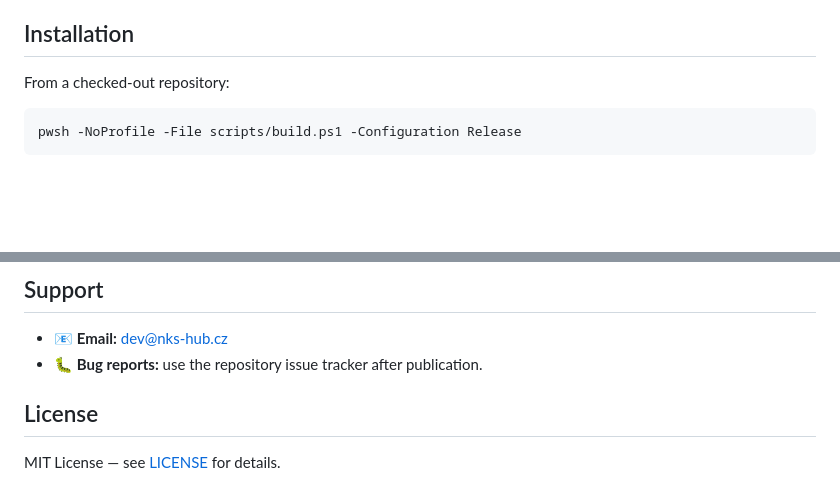
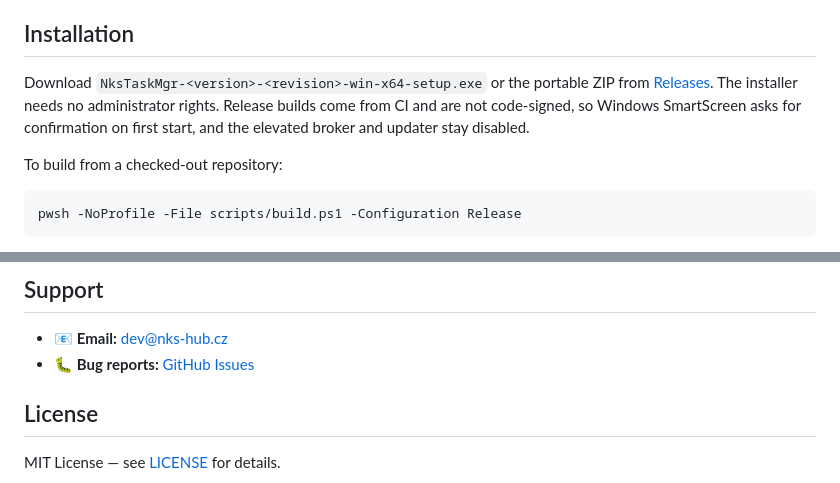
Before and after one commit to nks-hub/nks-taskmgr, a Markdown page: README.md, 2 parts joined by grey strips. GitHub-like rendering; blank space fills up the shorter version.

````diff
--- a/README.md
+++ b/README.md
@@ -57,7 +61,9 @@ Windows 10 runtime verification and management of 32-bit processes are implement
 
 ## Installation
 
-From a checked-out repository:
+Download `NksTaskMgr-<version>-<revision>-win-x64-setup.exe` or the portable ZIP from [Releases](https://github.com/nks-hub/nks-taskmgr/releases). The installer needs no administrator rights. Release builds come from CI and are not code-signed, so Windows SmartScreen asks for confirmation on first start, and the elevated broker and updater stay disabled.
+
+To build from a checked-out repository:
 
 ```powershell
 pwsh -NoProfile -File scripts/build.ps1 -Configuration Release
@@ -280,7 +296,7 @@ The build script discovers Visual Studio and the installed Windows SDK. It sets
 ## Support
 
 - 📧 **Email:** dev@nks-hub.cz
-- 🐛 **Bug reports:** use the repository issue tracker after publication.
+- 🐛 **Bug reports:** [GitHub Issues](https://github.com/nks-hub/nks-taskmgr/issues)
 
 ## License
 
````
Also changed, not shown: other parts of README.md (+15 -1 lines), docs/screenshots/hardware.png (added), docs/screenshots/performance.png (added), docs/screenshots/processes.png (added), docs/screenshots/services.png (added), docs/screenshots/startup.png (added).
